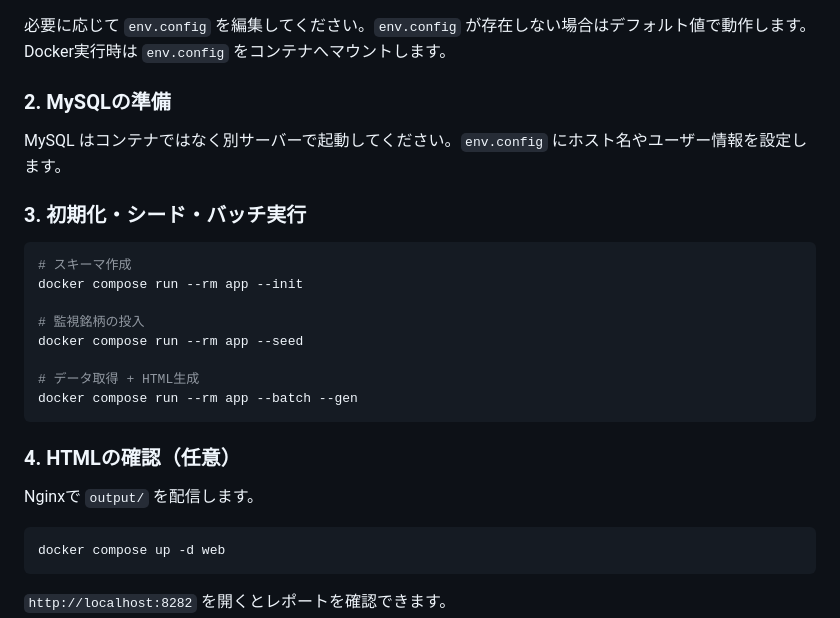
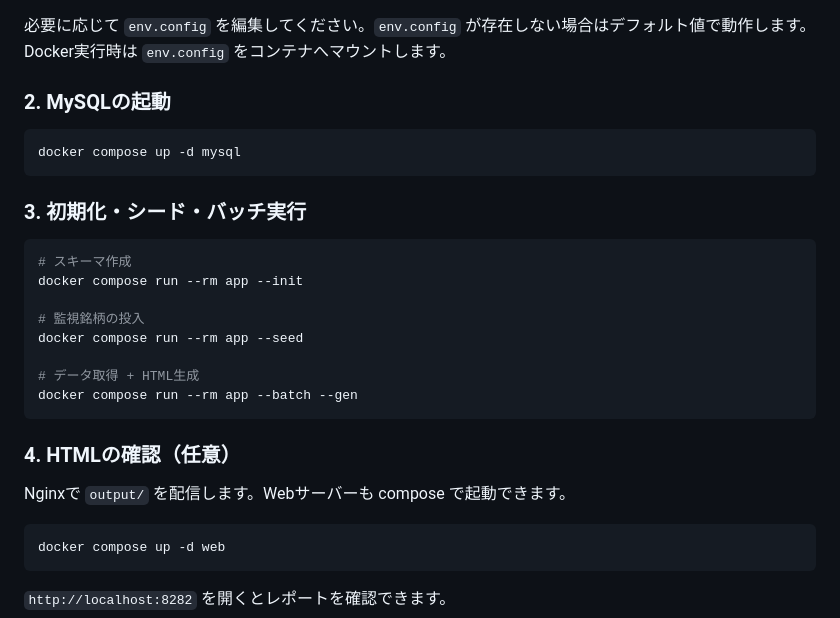
Before and after one commit to IchikabuImpact/smallcap-watcher-go, a Markdown page: README.md, the part around the change. Drawn GitHub-style.

Commit message:
Restore docker compose MySQL/Web steps

````diff
--- a/README.md
+++ b/README.md
@@ -65,9 +65,11 @@ cp env.config.sample env.config
 
 必要に応じて `env.config` を編集してください。`env.config` が存在しない場合はデフォルト値で動作します。Docker実行時は `env.config` をコンテナへマウントします。
 
-### 2. MySQLの準備
+### 2. MySQLの起動
 
-MySQL はコンテナではなく別サーバーで起動してください。`env.config` にホスト名やユーザー情報を設定します。
+```bash
+docker compose up -d mysql
+```
 
 ### 3. 初期化・シード・バッチ実行
 
@@ -84,7 +86,7 @@ docker compose run --rm app --batch --gen
 
 ### 4. HTMLの確認（任意）
 
-Nginxで `output/` を配信します。
+Nginxで `output/` を配信します。Webサーバーも compose で起動できます。
 
 ```bash
 docker compose up -d web
````
